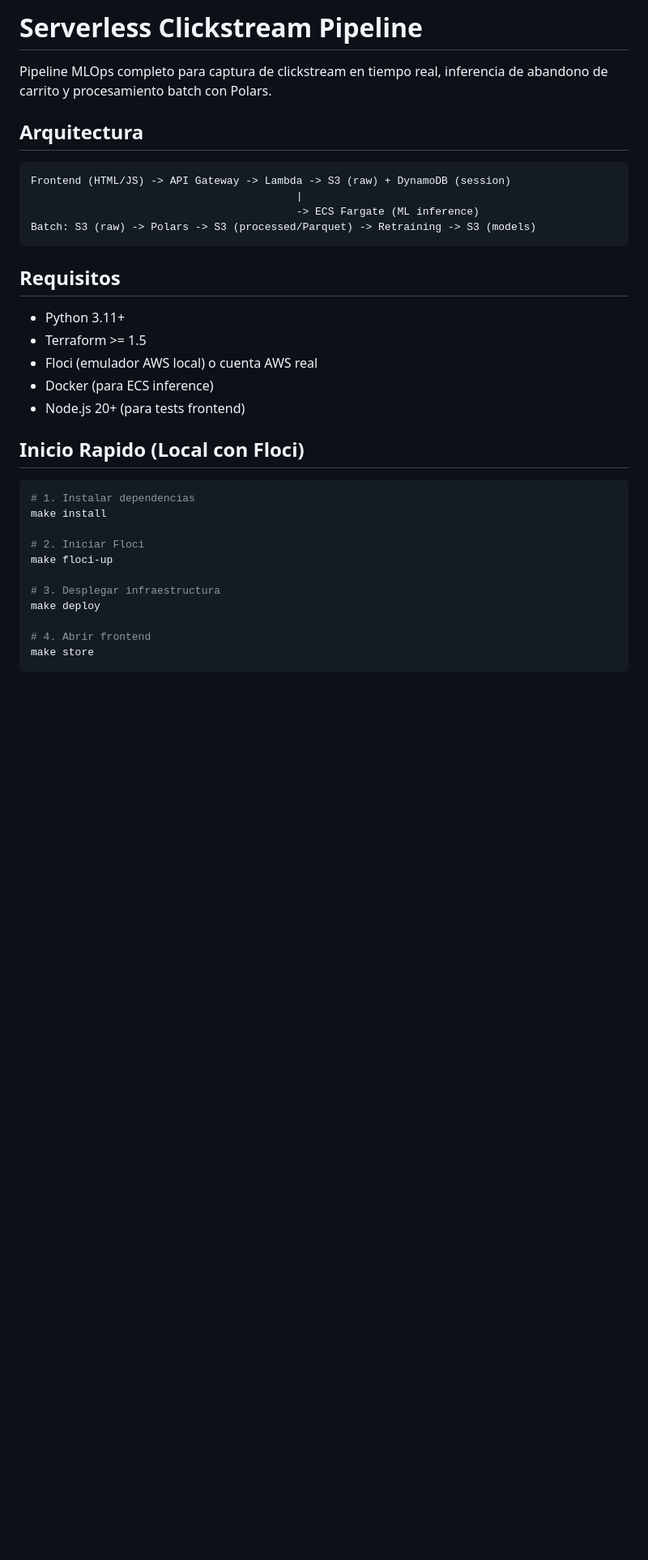
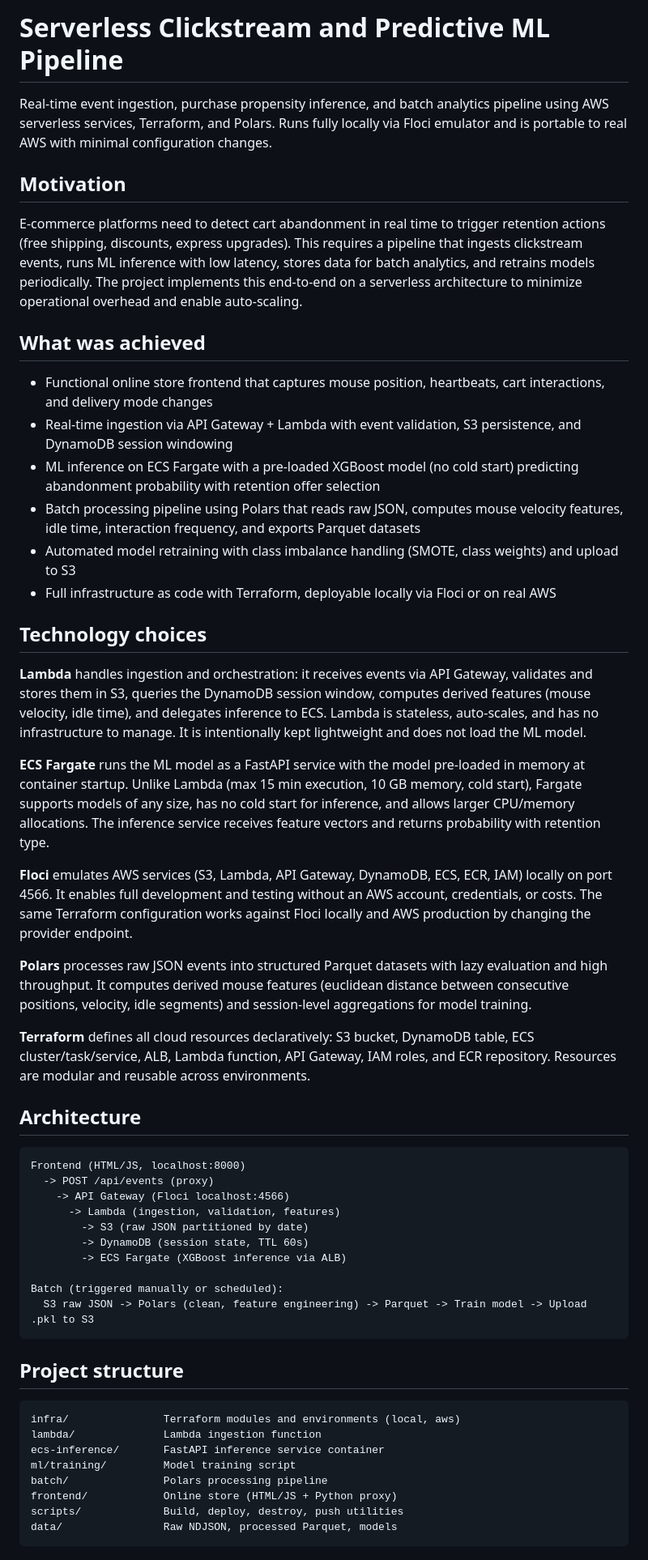
Before and after one commit to JECT-02/SERVERLESS-CLICKSTREAM-PIPELINE-REAL-TIME-INGESTION-WITH-TERRAFORM-AND-AWS, a Markdown page: README.md, the part around one of its changes. Shown at 81% size. GitHub-like rendering; blank space fills up the shorter version.

Commit message:
rewrite README with motivations, architecture, tech choices, improvements

````diff
--- a/README.md
+++ b/README.md
@@ -1,37 +1,57 @@
-# Serverless Clickstream Pipeline
+# Serverless Clickstream and Predictive ML Pipeline
 
-Pipeline MLOps completo para captura de clickstream en tiempo real, inferencia de abandono de carrito y procesamiento batch con Polars.
+Real-time event ingestion, purchase propensity inference, and batch analytics pipeline using AWS serverless services, Terraform, and Polars. Runs fully locally via Floci emulator and is portable to real AWS with minimal configuration changes.
 
-## Arquitectura
+## Motivation
+
+E-commerce platforms need to detect cart abandonment in real time to trigger retention actions (free shipping, discounts, express upgrades). This requires a pipeline that ingests clickstream events, runs ML inference with low latency, stores data for batch analytics, and retrains models periodically. The project implements this end-to-end on a serverless architecture to minimize operational overhead and enable auto-scaling.
+
+## What was achieved
+
+- Functional online store frontend that captures mouse position, heartbeats, cart interactions, and delivery mode changes
+- Real-time ingestion via API Gateway + Lambda with event validation, S3 persistence, and DynamoDB session windowing
+- ML inference on ECS Fargate with a pre-loaded XGBoost model (no cold start) predicting abandonment probability with retention offer selection
+- Batch processing pipeline using Polars that reads raw JSON, computes mouse velocity features, idle time, interaction frequency, and exports Parquet datasets
+- Automated model retraining with class imbalance handling (SMOTE, class weights) and upload to S3
+- Full infrastructure as code with Terraform, deployable locally via Floci or on real AWS
+
+## Technology choices
+
+**Lambda** handles ingestion and orchestration: it receives events via API Gateway, validates and stores them in S3, queries the DynamoDB session window, computes derived features (mouse velocity, idle time), and delegates inference to ECS. Lambda is stateless, auto-scales, and has no infrastructure to manage. It is intentionally kept lightweight and does not load the ML model.
+
+**ECS Fargate** runs the ML model as a FastAPI service with the model pre-loaded in memory at container startup. Unlike Lambda (max 15 min execution, 10 GB memory, cold start), Fargate supports models of any size, has no cold start for inference, and allows larger CPU/memory allocations. The inference service receives feature vectors and returns probability with retention type.
+
+**Floci** emulates AWS services (S3, Lambda, API Gateway, DynamoDB, ECS, ECR, IAM) locally on port 4566. It enables full development and testing without an AWS account, credentials, or costs. The same Terraform configuration works against Floci locally and AWS production by changing the provider endpoint.
+
+**Polars** processes raw JSON events into structured Parquet datasets with lazy evaluation and high throughput. It computes derived mouse features (euclidean distance between consecutive positions, velocity, idle segments) and session-level aggregations for model training.
+
+**Terraform** defines all cloud resources declaratively: S3 bucket, DynamoDB table, ECS cluster/task/service, ALB, Lambda function, API Gateway, IAM roles, and ECR repository. Resources are modular and reusable across environments.
+
+## Architecture
 
 ```
-Frontend (HTML/JS) -> API Gateway -> Lambda -> S3 (raw) + DynamoDB (session)
-                                          |
-                                          -> ECS Fargate (ML inference)
-Batch: S3 (raw) -> Polars -> S3 (processed/Parquet) -> Retraining -> S3 (models)
+Frontend (HTML/JS, localhost:8000)
+  -> POST /api/events (proxy)
+    -> API Gateway (Floci localhost:4566)
+      -> Lambda (ingestion, validation, features)
+        -> S3 (raw JSON partitioned by date)
+        -> DynamoDB (session state, TTL 60s)
+        -> ECS Fargate (XGBoost inference via ALB)
+
+Batch (triggered manually or scheduled):
+  S3 raw JSON -> Polars (clean, feature engineering) -> Parquet -> Train model -> Upload .pkl to S3
 ```
 
-## Requisitos
+## Project structure
 
-- Python 3.11+
-- Terraform >= 1.5
-- Floci (emulador AWS local) o cuenta AWS real
-- Docker (para ECS inference)
-- Node.js 20+ (para tests frontend)
-
-## Inicio Rapido (Local con Floci)
-
-```bash
-# 1. Instalar dependencias
-make install
-
-# 2. Iniciar Floci
-make floci-up
-
-# 3. Desplegar infraestructura
-make deploy
-
-# 4. Abrir frontend
-make store
+```
+infra/               Terraform modules and environments (local, aws)
+lambda/              Lambda ingestion function
+ecs-inference/       FastAPI inference service container
+ml/training/         Model training script
+batch/               Polars processing pipeline
+frontend/            Online store (HTML/JS + Python proxy)
+scripts/             Build, deploy, destroy, push utilities
+data/                Raw NDJSON, processed Parquet, models
 ```
 
````
Also changed, not shown: other parts of README.md (+9 -98 lines).
